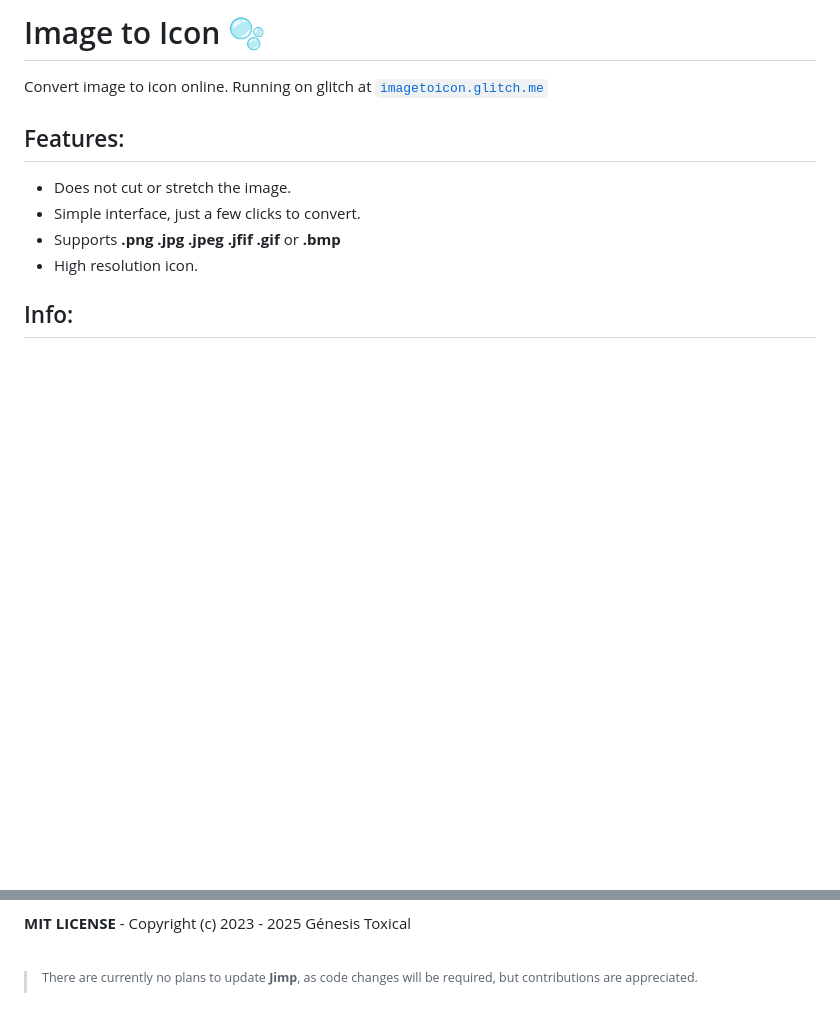
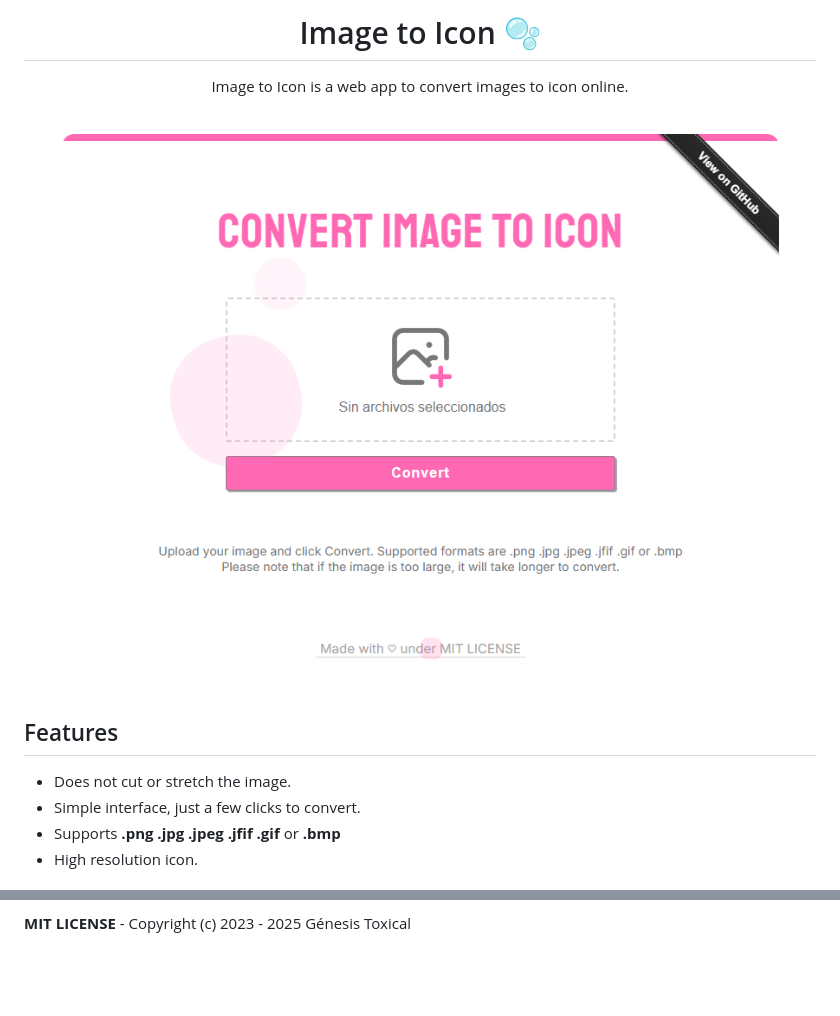
Before and after one commit to genesistoxical/imagetoicon, a Markdown page: README.md, 2 parts joined by grey strips. Rendered like a GitHub page; pictures changed too: assets/Image-to-Icon.png (added); blank space fills up the shorter version.

Commit message:
GitHub Pages Version
Migrating from Glitch (due to site shutdown) to GitHub Pages.

```diff
--- a/README.md
+++ b/README.md
@@ -1,13 +1,15 @@
-# Image to Icon 🫧
+<h1 align="center">Image to Icon 🫧</h1>
+<p align="center">Image to Icon is a web app to convert images to icon online.</p>
+<br/>
+<p align="center">
+<a href="#"><img src="assets/Image-to-Icon.png"/></a>
+</p>
 
-Convert image to icon online. Running on glitch at [`imagetoicon.glitch.me`](https://imagetoicon.glitch.me)
-
-## Features:
-
+## Features
 - Does not cut or stretch the image.
 - Simple interface, just a few clicks to convert.
 - Supports **.png .jpg .jpeg .jfif .gif** or **.bmp**
 - High resolution icon.
 
-## Info:
+<br/>
 
@@ -15,6 +18,2 @@ Credits can be found on the [about](https://imagetoicon.glitch.me/about.html) pa
 
 **MIT LICENSE** - Copyright (c) 2023 - 2025 Génesis Toxical
-
-<br/>
-
-><sup>There are currently no plans to update **Jimp**, as code changes will be required, but contributions are appreciated.</sup>
```
Also changed, not shown: other parts of README.md (+2 -1 lines), assets/file-orientation.png (added), 16 other files.
